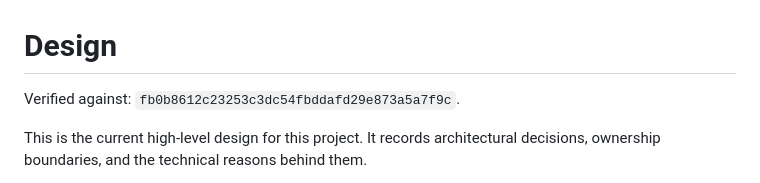
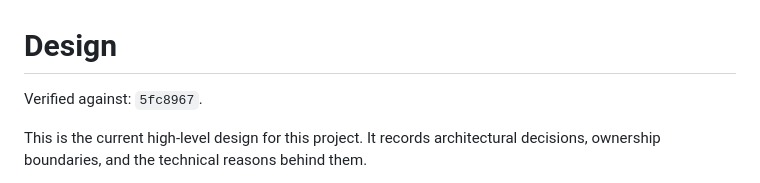
Before and after one commit to 100mountains/snd, a Markdown page: DESIGN.md, the part around the change. Drawn GitHub-style.

Commit message:
docs: stamp current design baseline

```diff
--- a/DESIGN.md
+++ b/DESIGN.md
@@ -1,6 +1,6 @@
 # Design
 
-Verified against: `fb0b8612c23253c3dc54fbddafd29e873a5a7f9c`.
+Verified against: `5fc8967`.
 
 This is the current high-level design for this project. It records architectural
 decisions, ownership boundaries, and the technical reasons behind them.
```
